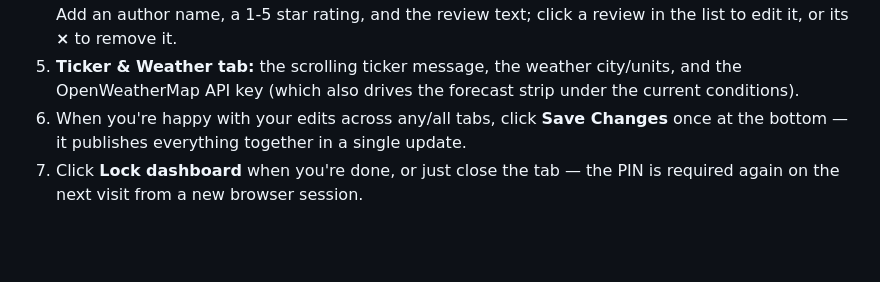
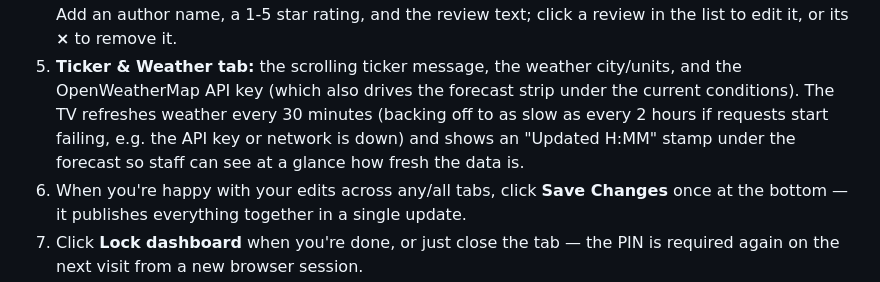
Before and after one commit to changwonjin00/sv-tv-signage, a Markdown page: README.md, the part around the change. Drawn GitHub-style; blank space fills up the shorter version.

Commit message:
Document 30-min weather refresh and last-updated stamp in README
Co-Authored-By: Claude Sonnet 5 <noreply@anthropic.com>

```diff
--- a/README.md
+++ b/README.md
@@ -221,7 +221,11 @@ will ask you to confirm first.
    remove it.
 5. **Ticker & Weather tab:** the scrolling ticker message, the weather
    city/units, and the OpenWeatherMap API key (which also drives the
-   forecast strip under the current conditions).
+   forecast strip under the current conditions). The TV refreshes weather
+   every 30 minutes (backing off to as slow as every 2 hours if requests
+   start failing, e.g. the API key or network is down) and shows an
+   "Updated H:MM" stamp under the forecast so staff can see at a glance
+   how fresh the data is.
 6. When you're happy with your edits across any/all tabs, click **Save
    Changes** once at the bottom — it publishes everything together in a
    single update.
```
